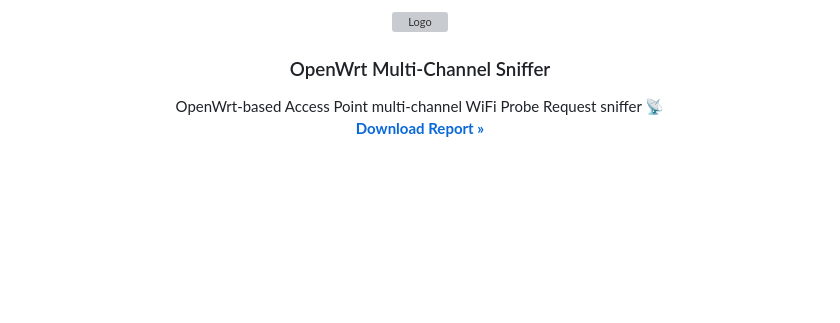
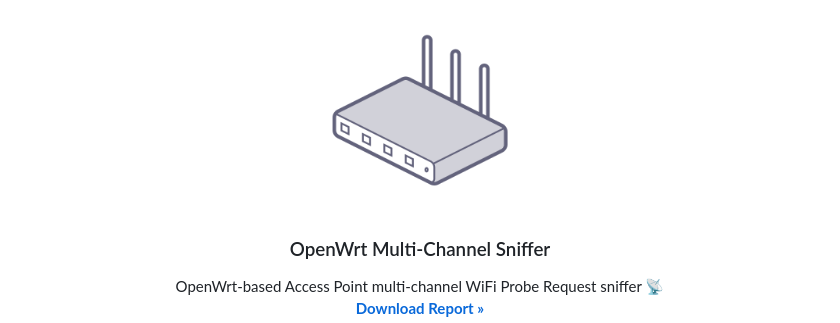
Before and after one commit to GiovanniBaccichet/openwrt-multi-sniffer, a Markdown page: README.md, the part around the change. GitHub-like rendering; blank space fills up the shorter version; grey boxes are pictures that could not be loaded.

```diff
--- a/README.md
+++ b/README.md
@@ -11,7 +11,7 @@
 <br />
 <div align="center">
   <a href="https://github.com/GiovanniBaccichet/openwrt-multi-sniffer">
-    <img src="media/openwrt-router.png" alt="Logo" width="200">
+    <img src="Media/openwrt-router.png" alt="Logo" width="200">
   </a>
 
   <h3 align="center">OpenWrt Multi-Channel Sniffer</h3>
```
